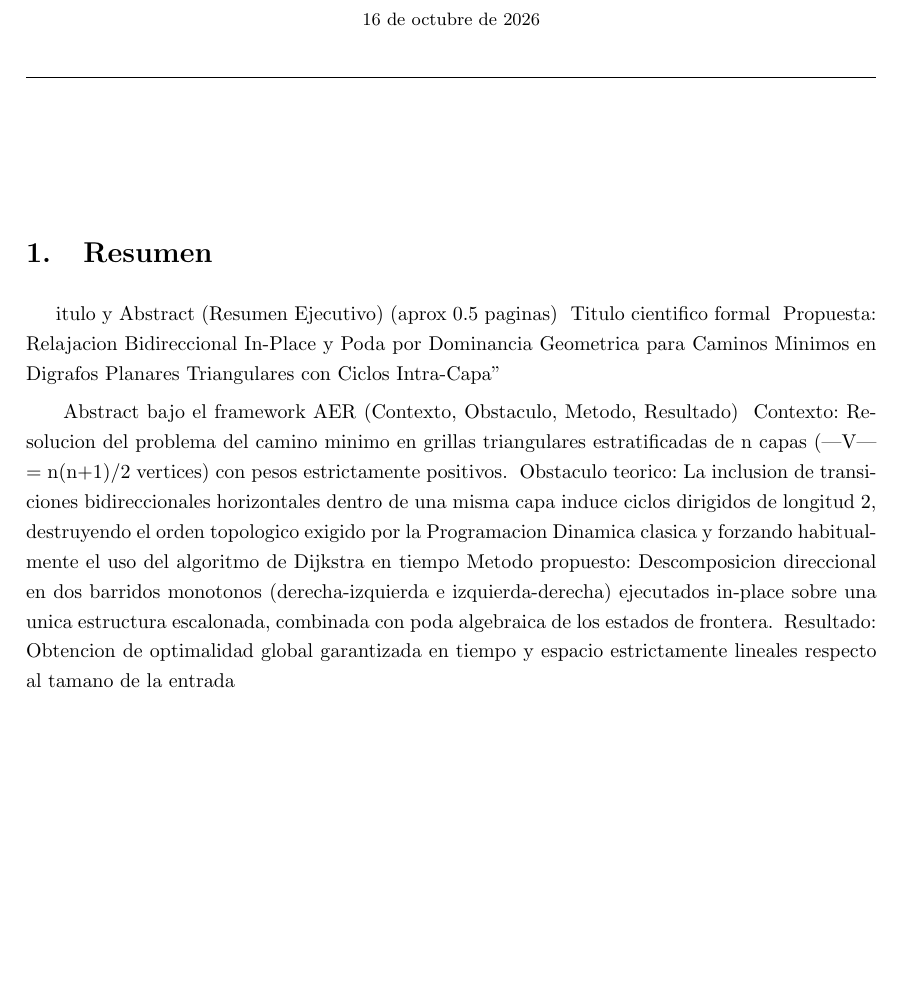
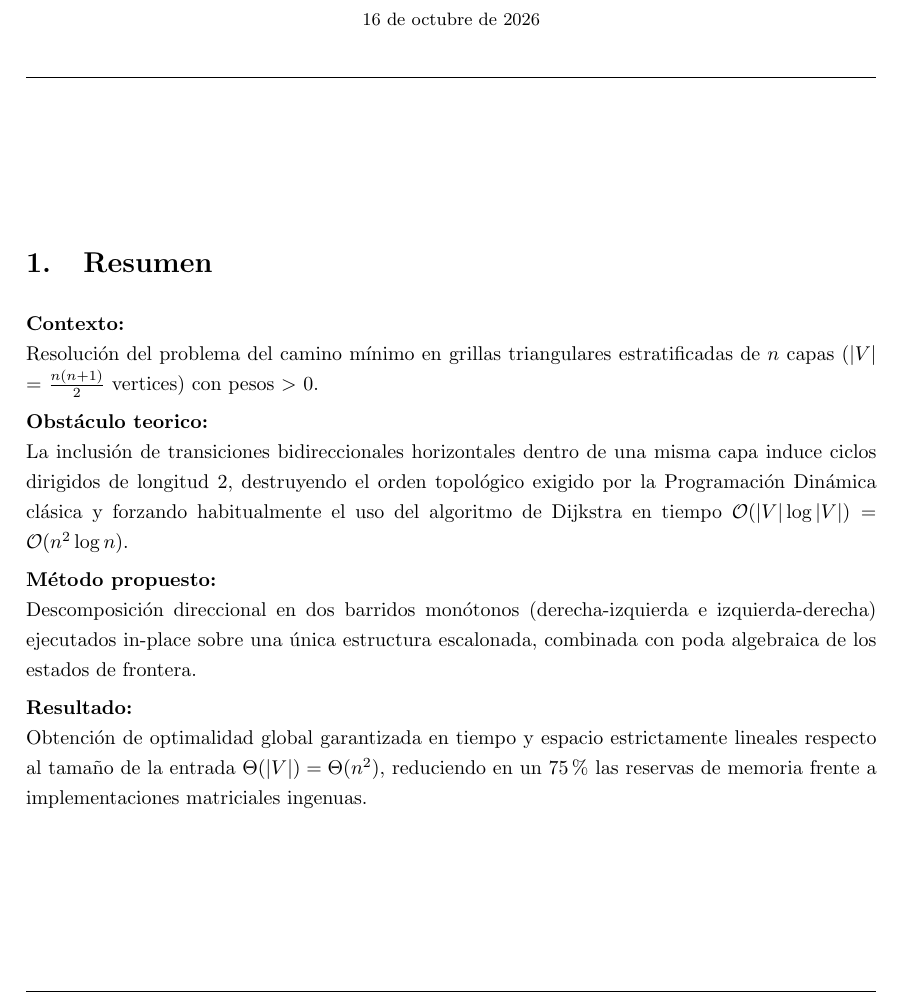
Before and after one commit to lucio-rm/Teoria_De_Algoritmos, a LaTeX document (guia/pd/ej18/informe/main.tex, which reads guia/pd/ej18/informe/secciones/00_resumen.tex): part of page 1 of 8, cut so that both start at the same text, the shorter picture padded with empty space. Compiled offline with pdfLaTeX.

Commit message:
termino resumen, falta revision.

```diff
--- a/guia/pd/ej18/informe/secciones/00_resumen.tex
+++ b/guia/pd/ej18/informe/secciones/00_resumen.tex
@@ -1,11 +1,18 @@
 \vspace*{1.5cm}
 \section{Resumen}
-itulo y Abstract (Resumen Ejecutivo) (aprox 0.5 paginas)
-~ Titulo cientifico formal
-    ~ Propuesta: "Relajacion Bidireccional In-Place y Poda por Dominancia Geometrica para Caminos Minimos en Digrafos Planares Triangulares con Ciclos Intra-Capa"
+%\addcontentsline{toc}{section}{Resumen}
 
-    ~ Abstract bajo el framework AER (Contexto, Obstaculo, Metodo, Resultado)
-    ~ Contexto: Resolucion del problema del camino minimo en grillas triangulares estratificadas de n capas (|V| = n(n+1)/2 vertices) con pesos estrictamente positivos.
-    ~ Obstaculo teorico: La inclusion de transiciones bidireccionales horizontales dentro de una misma capa induce ciclos dirigidos de longitud 2, destruyendo el orden topologico exigido por la Programacion Dinamica clasica y forzando habitualmente el uso del algoritmo de Dijkstra en tiempo% O(|V| log |V|) = O(n^2 log n).
-    ~ Metodo propuesto: Descomposicion direccional en dos barridos monotonos (derecha-izquierda e izquierda-derecha) ejecutados in-place sobre una unica estructura escalonada, combinada con poda algebraica de los estados de frontera.
-    ~ Resultado: Obtencion de optimalidad global garantizada en tiempo y espacio estrictamente lineales respecto al tamano de la entrada %Theta(|V|) = Theta(n^2), reduciendo en un 75% las reservas de memoria frente a implementaciones matriciales ingenuas.
+\noindent\textbf{Contexto:} \\
+Resolución del problema del camino mínimo en grillas triangulares estratificadas de $n$ capas ($|V|$ $=$ $\frac{n(n+1)}{2}$ vertices) con pesos $>$ $0$.
+
+\noindent\textbf{Obstáculo teorico:} \\
+La inclusión de transiciones bidireccionales horizontales dentro de una misma capa induce ciclos dirigidos de longitud $2$, destruyendo el orden topológico exigido por la Programación Dinámica clásica y forzando habitualmente el uso del algoritmo de Dijkstra en tiempo $\mathcal{O}(|V| \log |V|) =  \mathcal{O}(n^2 \log n)$.
+
+\noindent\textbf{Método propuesto:} \\
+Descomposición direccional en dos barridos monótonos (derecha-izquierda e izquierda-derecha) ejecutados in-place sobre una única estructura escalonada, combinada con poda algebraica de los estados de frontera.
+
+\noindent\textbf{Resultado:} \\
+Obtención de optimalidad global garantizada en tiempo y espacio estrictamente lineales respecto al tamaño de la entrada
+$\Theta(|V|) = \Theta(n^2)$, reduciendo en un 75\% las reservas de memoria frente a implementaciones matriciales ingenuas.
+
+\vspace{5ex}
```
